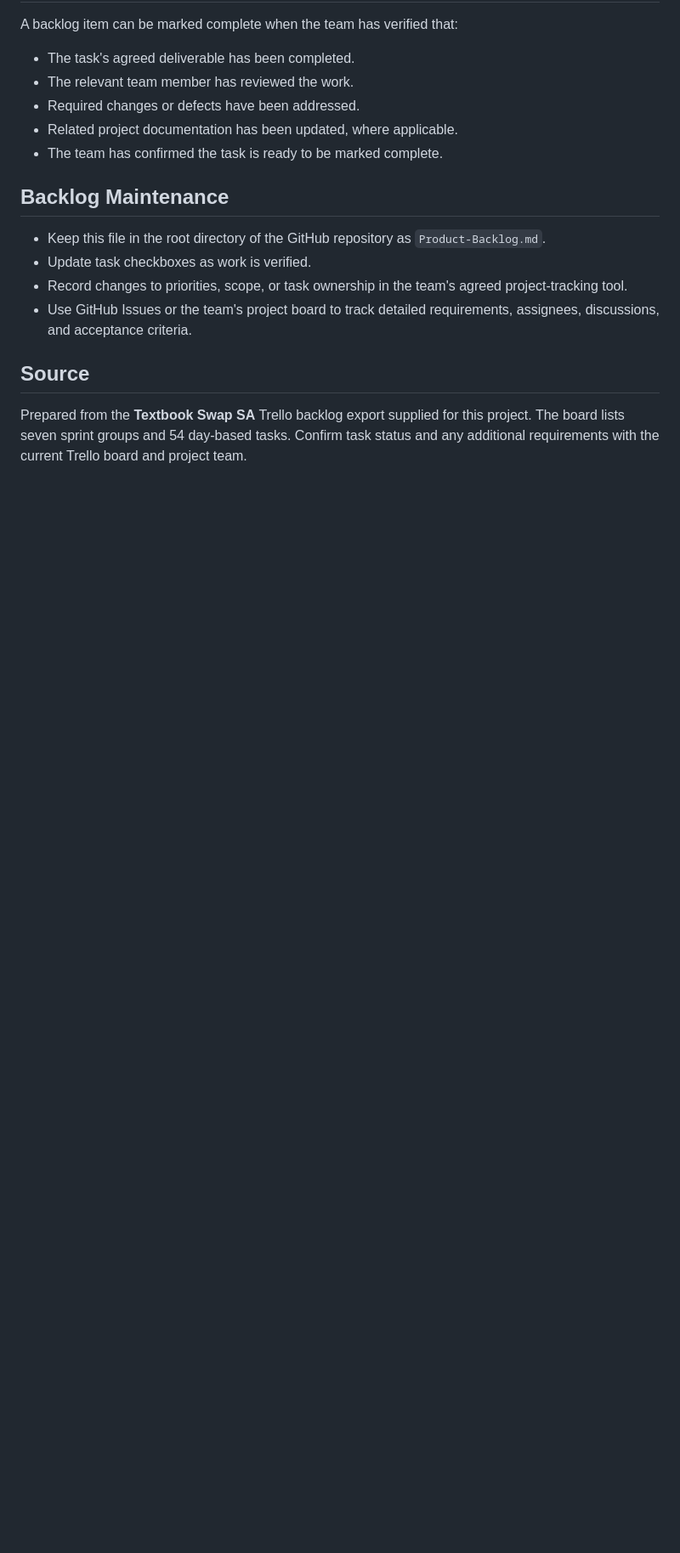
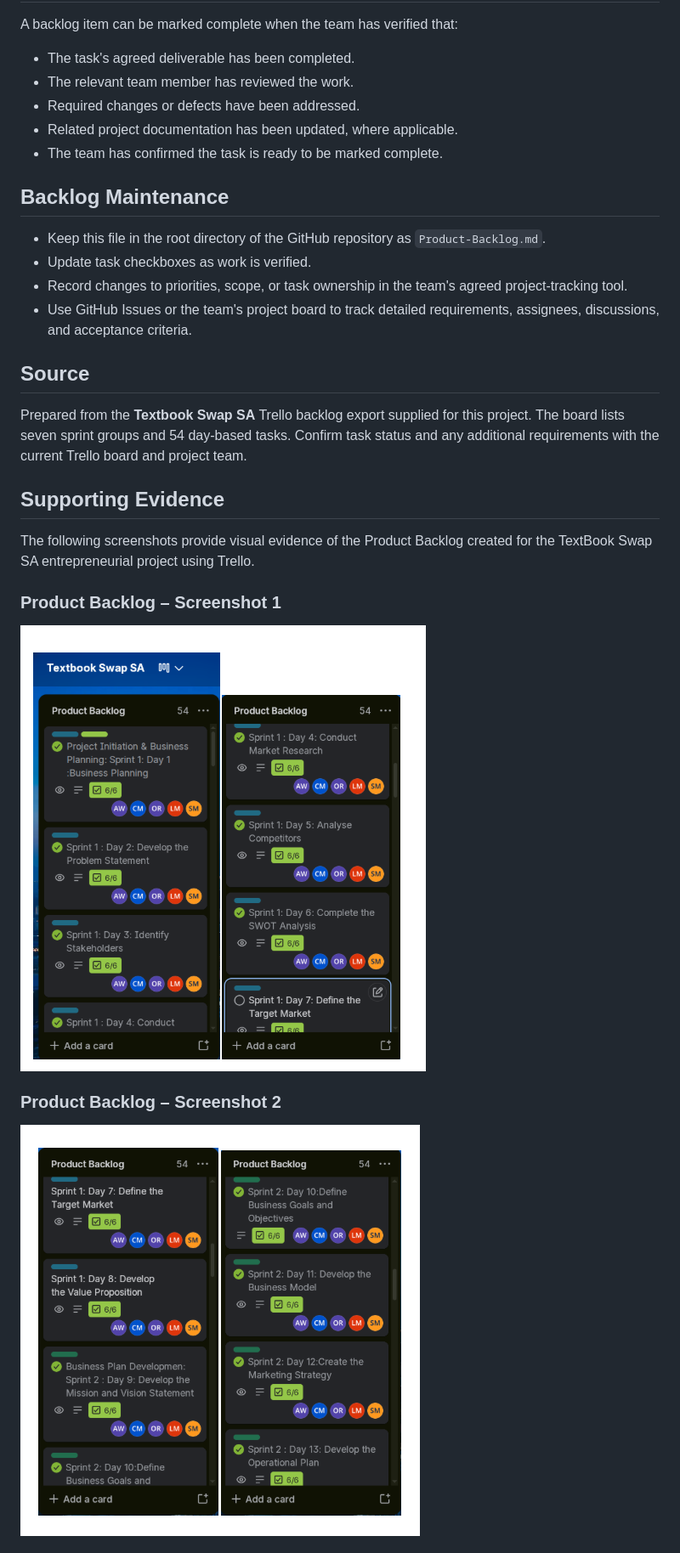
Before and after one commit to 221420649/WIL-Portfolio, a Markdown page: Entrepreneurial-WIL-Project/Product-Backlog.md, the part around one of its changes. Shown at 85% size. GitHub-like rendering; blank space fills up the shorter version.

Commit message:
Add supporting evidence section with backlog screenshots
Added supporting evidence section with screenshots of the Product Backlog for the TextBook Swap SA project.

```diff
--- a/Entrepreneurial-WIL-Project/Product-Backlog.md
+++ b/Entrepreneurial-WIL-Project/Product-Backlog.md
@@ -107,3 +107,17 @@ A backlog item can be marked complete when the team has verified that:
 ## Source
 
 Prepared from the **Textbook Swap SA** Trello backlog export supplied for this project. The board lists seven sprint groups and 54 day-based tasks. Confirm task status and any additional requirements with the current Trello board and project team.
+
+
+## Supporting Evidence
+
+The following screenshots provide visual evidence of the Product Backlog created for the TextBook Swap SA entrepreneurial project using Trello.
+
+### Product Backlog – Screenshot 1
+
+![Product Backlog Screenshot 1](Product%20Backlog%201.PNG)
+
+### Product Backlog – Screenshot 2
+
+![Product Backlog Screenshot 2](Product%20Backlog%202.PNG)
+
```
Also changed, not shown: other parts of Entrepreneurial-WIL-Project/Product-Backlog.md (+23 -0 lines).
